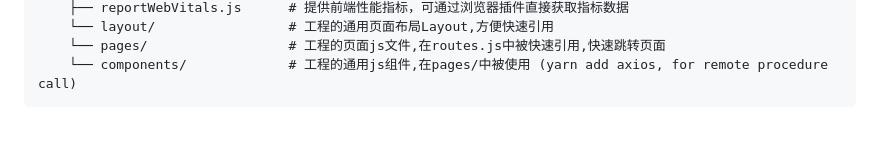
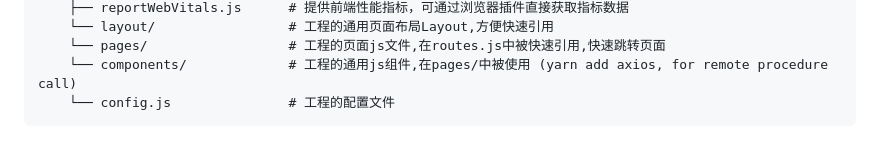
Before and after one commit to PingCAP-QE/release-dashboard, a Markdown page: README.md, the part around the change. GitHub-like rendering.

Commit message:
update: file structure

````diff
--- a/README.md
+++ b/README.md
@@ -89,4 +89,5 @@ This section has moved here: [https://facebook.github.io/create-react-app/docs/t
     └── layout/                 # 工程的通用页面布局Layout,方便快速引用
     └── pages/                  # 工程的页面js文件,在routes.js中被快速引用,快速跳转页面
     └── components/             # 工程的通用js组件,在pages/中被使用 (yarn add axios, for remote procedure call)
+    └── config.js               # 工程的配置文件
 ```
````
